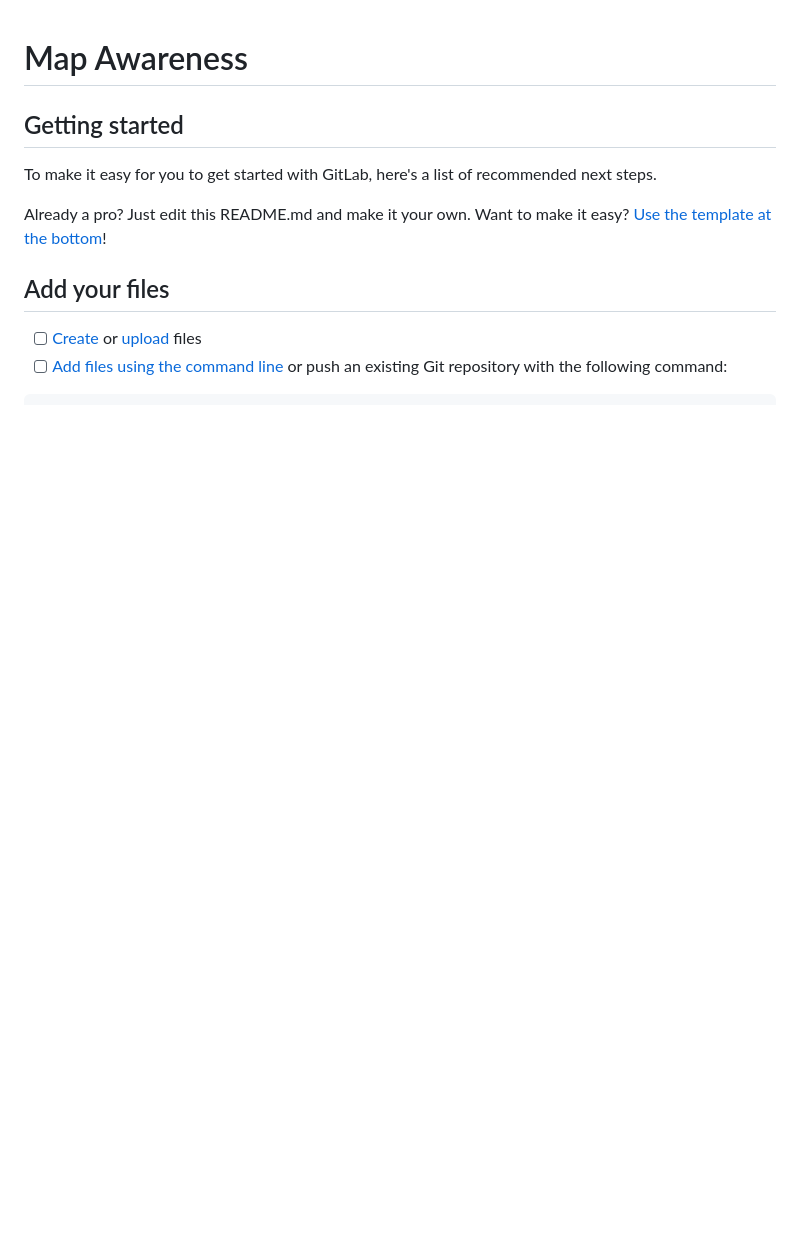
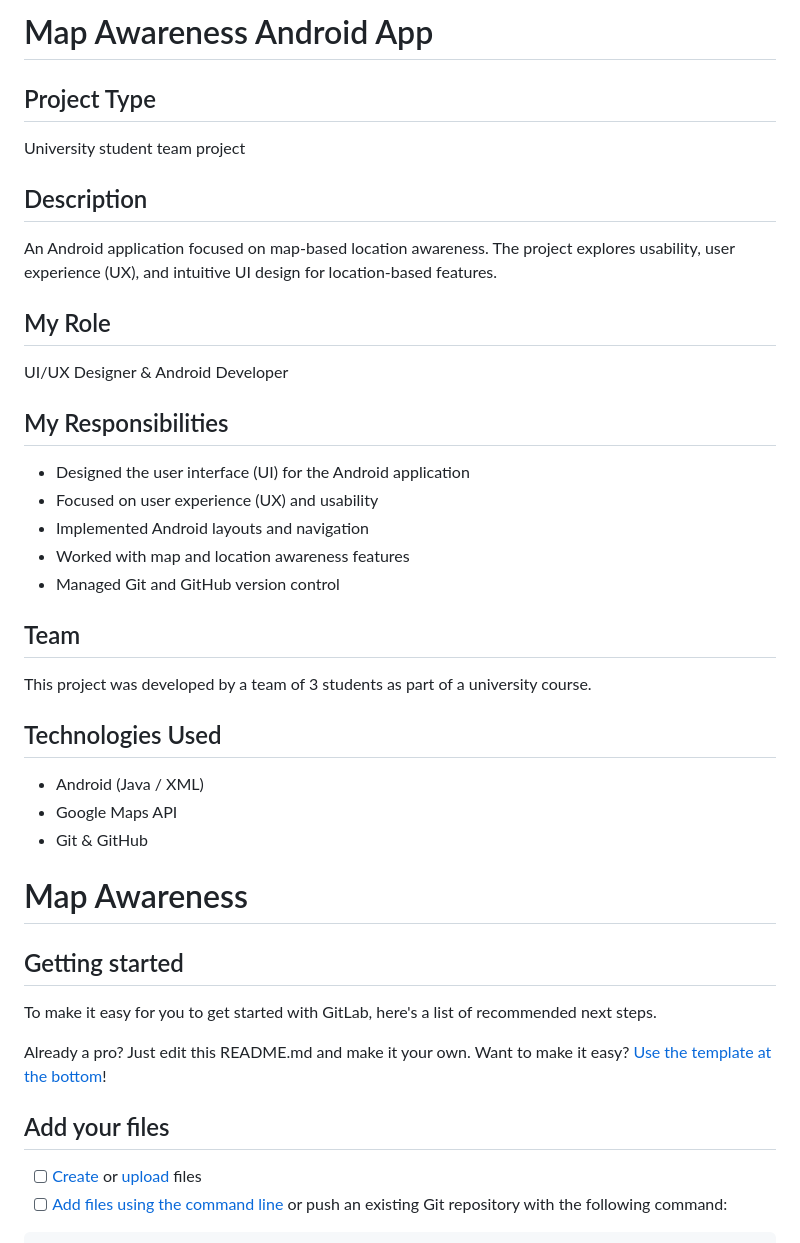
Before and after one commit to Pratik-Kumar-de/map-awareness-android, a Markdown page: README.md, the part around the change. Drawn GitHub-style; blank space fills up the shorter version.

Commit message:
Update README with project description and role

```diff
--- a/README.md
+++ b/README.md
@@ -1,3 +1,32 @@
+# Map Awareness Android App
+
+## Project Type
+University student team project
+
+## Description
+An Android application focused on map-based location awareness.
+The project explores usability, user experience (UX), and intuitive UI design
+for location-based features.
+
+## My Role
+UI/UX Designer & Android Developer
+
+## My Responsibilities
+- Designed the user interface (UI) for the Android application
+- Focused on user experience (UX) and usability
+- Implemented Android layouts and navigation
+- Worked with map and location awareness features
+- Managed Git and GitHub version control
+
+## Team
+This project was developed by a team of 3 students as part of a university course.
+
+## Technologies Used
+- Android (Java / XML)
+- Google Maps API
+- Git & GitHub
+
+
 # Map Awareness
 
 ## Getting started
```
